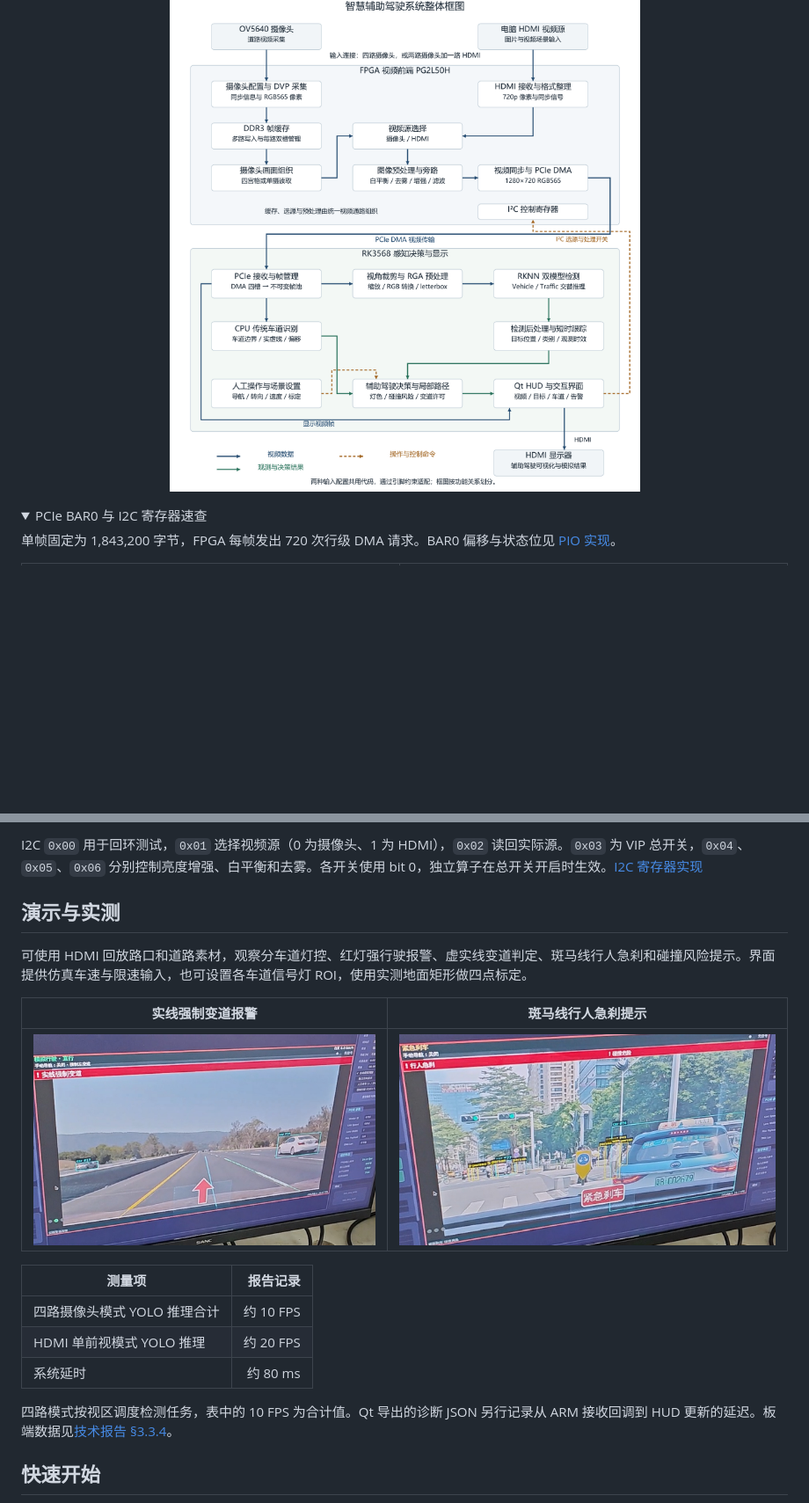
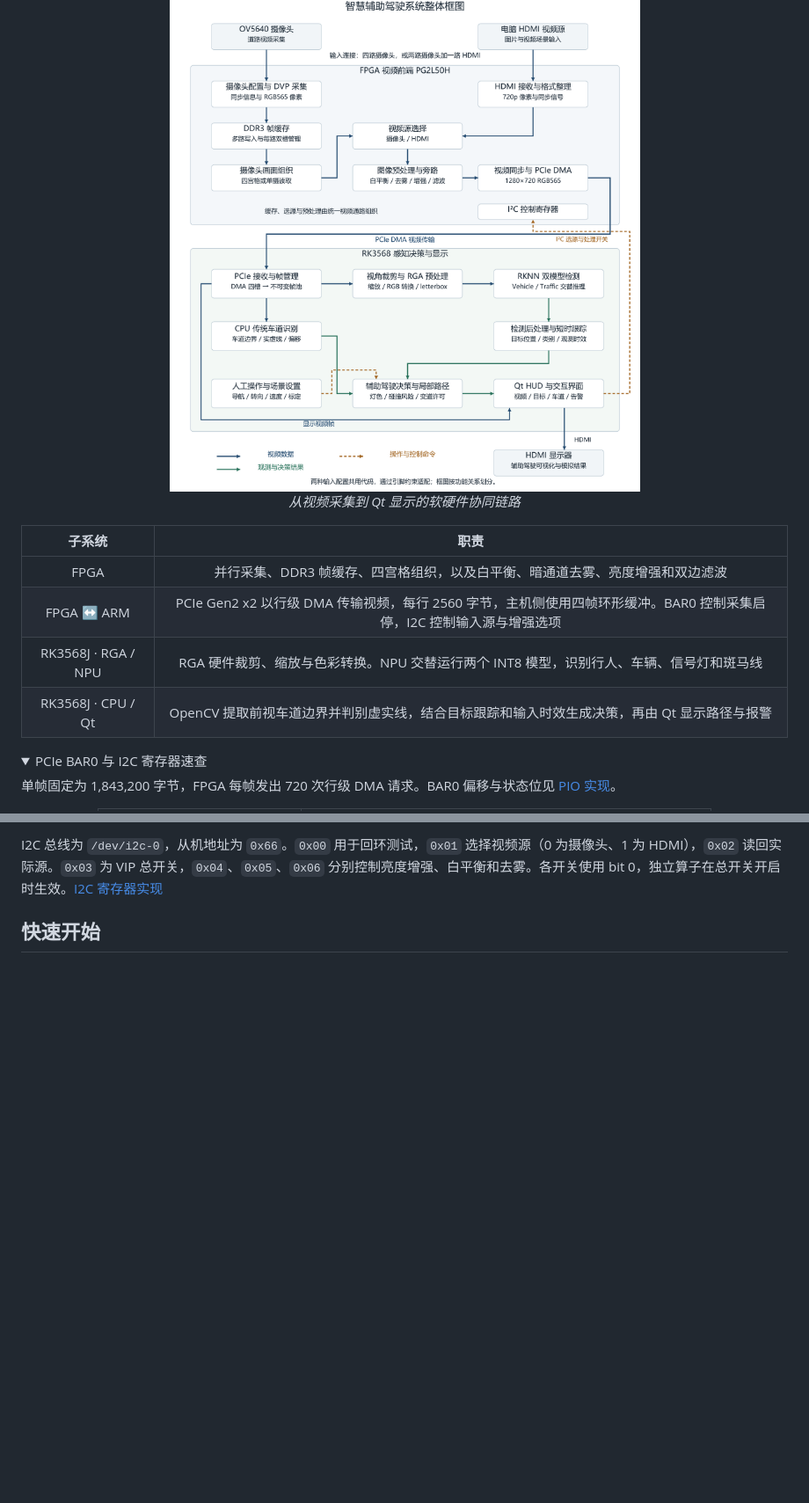
Before and after one commit to StellatoL/FPGARACE_2026_Pango_3, a Markdown page: README.md, 2 parts joined by grey strips. Shown at 88% size. Rendered like a GitHub page; folded sections open; blank space fills up the shorter version.

```diff
--- a/README.md
+++ b/README.md
@@ -22,6 +69,22 @@ FPGA 接收四路 OV5640 摄像头或 HDMI 道路素材，将选中的视频源
 <p align="center">
   <img src="doc/images/system-architecture.png" width="650" alt="系统总体框图，展示摄像头和 HDMI 输入、FPGA 处理、PCIe 和 I2C 通信，以及 ARM 感知与显示">
+  <br>
+  <em>从视频采集到 Qt 显示的软硬件协同链路</em>
 </p>
+
+<div align="center">
+<table align="center">
+  <thead>
+    <tr><th align="center">子系统</th><th align="center">职责</th></tr>
+  </thead>
+  <tbody>
+    <tr><td align="center">FPGA</td><td align="center">并行采集、DDR3 帧缓存、四宫格组织，以及白平衡、暗通道去雾、亮度增强和双边滤波</td></tr>
+    <tr><td align="center">FPGA ↔ ARM</td><td align="center">PCIe Gen2 x2 以行级 DMA 传输视频，每行 2560 字节，主机侧使用四帧环形缓冲。BAR0 控制采集启停，I2C 控制输入源与增强选项</td></tr>
+    <tr><td align="center">RK3568J · RGA / NPU</td><td align="center">RGA 硬件裁剪、缩放与色彩转换。NPU 交替运行两个 INT8 模型，识别行人、车辆、信号灯和斑马线</td></tr>
+    <tr><td align="center">RK3568J · CPU / Qt</td><td align="center">OpenCV 提取前视车道边界并判别虚实线，结合目标跟踪和输入时效生成决策，再由 Qt 显示路径与报警</td></tr>
+  </tbody>
+</table>
+</div>
 
 <details>
 <summary>PCIe BAR0 与 I2C 寄存器速查</summary>
@@ -37,22 +107,6 @@ FPGA 接收四路 OV5640 摄像头或 HDMI 道路素材，将选中的视频源
 
-I2C `0x00` 用于回环测试，`0x01` 选择视频源（0 为摄像头、1 为 HDMI），`0x02` 读回实际源。`0x03` 为 VIP 总开关，`0x04`、`0x05`、`0x06` 分别控制亮度增强、白平衡和去雾。各开关使用 bit 0，独立算子在总开关开启时生效。[I2C 寄存器实现](FPGA/prj/rtl/iic_slave/registerInterface.v)
+I2C 总线为 `/dev/i2c-0`，从机地址为 `0x66`。`0x00` 用于回环测试，`0x01` 选择视频源（0 为摄像头、1 为 HDMI），`0x02` 读回实际源。`0x03` 为 VIP 总开关，`0x04`、`0x05`、`0x06` 分别控制亮度增强、白平衡和去雾。各开关使用 bit 0，独立算子在总开关开启时生效。[I2C 寄存器实现](FPGA/prj/rtl/iic_slave/registerInterface.v)
 
 </details>
 
-## 演示与实测
-
-可使用 HDMI 回放路口和道路素材，观察分车道灯控、红灯强行驶报警、虚实线变道判定、斑马线行人急刹和碰撞风险提示。界面提供仿真车速与限速输入，也可设置各车道信号灯 ROI，使用实测地面矩形做四点标定。
-
-| 实线强制变道报警 | 斑马线行人急刹提示 |
-| :---: | :---: |
-| ![界面显示实线强制变道报警](doc/images/lane-change-warning.jpg) | ![界面识别斑马线行人并显示行人急刹提示](doc/images/pedestrian-warning.jpg) |
-
-| 测量项 | 报告记录 |
-| --- | ---: |
-| 四路摄像头模式 YOLO 推理合计 | 约 10 FPS |
-| HDMI 单前视模式 YOLO 推理 | 约 20 FPS |
-| 系统延时 | 约 80 ms |
-
-四路模式按视区调度检测任务，表中的 10 FPS 为合计值。Qt 导出的诊断 JSON 另行记录从 ARM 接收回调到 HUD 更新的延迟。板端数据见[技术报告 §3.3.4](doc/技术文档.pdf#page=21)。
-
 ## 快速开始
```
Also changed, not shown: other parts of README.md (+88 -25 lines), doc/images/adas-interface.png (added), doc/images/red-light-warning.jpg (added).
